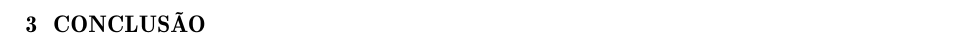
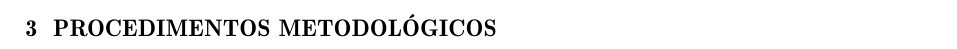
Before and after one commit to ChicoFigueiredo/estacio-Trab001-AASE-202004137859, a LaTeX thesis (Trab001-AASE-Francisco.Lima.Figueiredo-202004137859.tex, which reads Textuais/Capitulo03.tex): part of page 13 of 23, cut at the place of the change. Compiled offline with pdfLaTeX.

Commit message:
txs auto checkin

```diff
--- a/Textuais/Capitulo03.tex
+++ b/Textuais/Capitulo03.tex
@@ -1 +1 @@
-\chapter{Conclusão}
+\chapter{Procedimentos Metodológicos}
```
